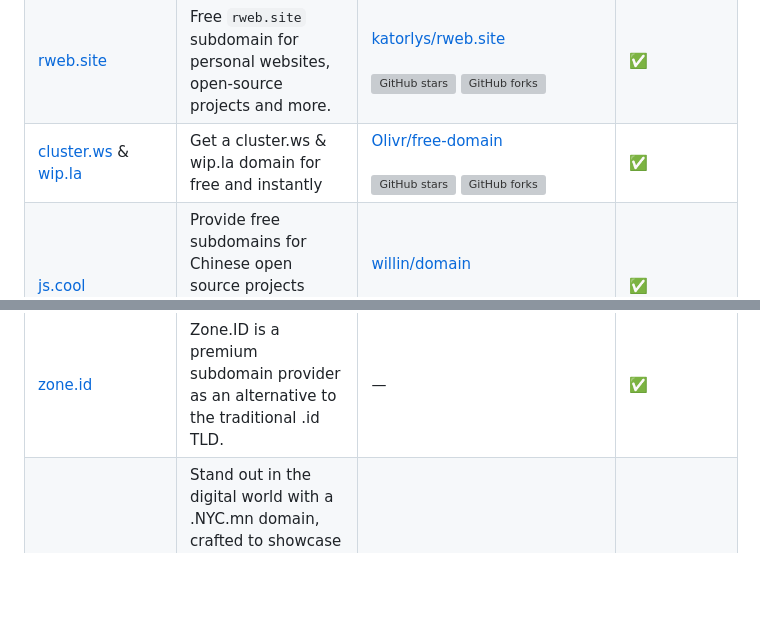
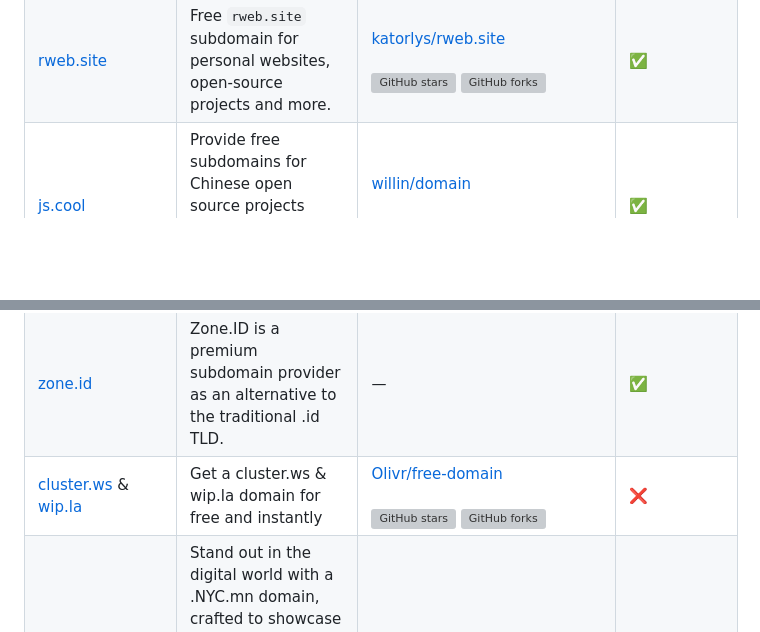
Before and after one commit to harys722/free-domains, a Markdown page: README.md, 2 parts joined by grey strips. Rendered like a GitHub page; blank space fills up the shorter version; grey boxes are pictures that could not be loaded.

```diff
--- a/README.md
+++ b/README.md
@@ -43,13 +43,13 @@
  | [thedev.id](https://thedev.id/) | An identity for developers on the web. | [thedev-id/thedev.id](https://github.com/thedev-id/thedev.id) <br><br> ![GitHub stars](https://img.shields.io/github/stars/thedev-id/thedev.id?style=flat&label=Stars) ![GitHub forks](https://img.shields.io/github/forks/thedev-id/thedev.id?style=flat&label=Forks)| ✅ |
  | [thedev.me](https://thedev.me/) | Get your free '{name}.thedev.me' domain. | [thedev-me/register](https://github.com/thedev-me/register) <br><br> ![GitHub stars](https://img.shields.io/github/stars/thedev-me/register?style=flat&label=Stars) ![GitHub forks](https://img.shields.io/github/forks/thedev-me/register?style=flat&label=Forks)| ✅ |
  | [rweb.site](https://rweb.site/) | Free `rweb.site` subdomain for personal websites, open-source projects and more. | [katorlys/rweb.site](https://github.com/katorlys/rweb.site) <br><br> ![GitHub stars](https://img.shields.io/github/stars/katorlys/rweb.site?style=flat&label=Stars) ![GitHub forks](https://img.shields.io/github/forks/katorlys/rweb.site?style=flat&label=Forks)| ✅ |
- | [cluster.ws](https://cluster.ws/) & [wip.la](https://wip.la/) | Get a cluster.ws & wip.la domain for free and instantly | [Olivr/free-domain](https://github.com/Olivr/free-domain) <br><br> ![GitHub stars](https://img.shields.io/github/stars/Olivr/free-domain?style=flat&label=Stars) ![GitHub forks](https://img.shields.io/github/forks/Olivr/free-domain?style=flat&label=Forks) | ✅ |
  | [js.cool](https://js.cool/)| Provide free subdomains for Chinese open source projects (since August 2020), now support Vercel! | [willin/domain](https://github.com/willin/domain) <br><br> ![GitHub stars](https://img.shields.io/github/stars/willin/domain?style=flat&label=Stars) ![GitHub forks](https://img.shields.io/github/forks/willin/domain?style=flat&label=Forks) | ✅ |
  | [ngo.us](https://nic.ngo.us/) | Free subdomains exclusively for nonprofits, nongovernmental organizations (NGOs) and initiatives. | [ngo-us/registry](https://github.com/ngo-us/registry) <br><br> ![GitHub stars](https://img.shields.io/github/stars/ngo-us/registry?style=flat&label=Stars) ![GitHub forks](https://img.shields.io/github/forks/ngo-us/registry?style=flat&label=Forks) | ✅ |
  | [pp.ua](https://pp.ua/) | Free pp.ua subdomains. | — | ✅ |
  | [part-of.my.id/](https://part-of.my.id/) | your own personal id (`part-of.my.id`) for your website. | [partofmyid/register](https://github.com/partofmyid/register) <br><br> ![GitHub stars](https://img.shields.io/github/stars/partofmyid/register?style=flat&label=Stars) ![GitHub forks](https://img.shields.io/github/forks/partofmyid/register?style=flat&label=Forks) | ✅ |
  | [lgbt.sh](https://lgbt.sh/) | Free lgbt.sh sub-domain registration service. | [lgbt-sh/lgbt-sh](https://github.com/lgbt-sh/lgbt-sh) <br><br> ![GitHub stars](https://img.shields.io/github/stars/lgbt-sh/lgbt-sh?style=flat&label=Stars) ![GitHub forks](https://img.shields.io/github/forks/lgbt-sh/lgbt-sh?style=flat&label=Forks) | ✅ |
  | [zone.id](https://zone.id/) | Zone.ID is a premium subdomain provider as an alternative to the traditional .id TLD. | — | ✅ |
+ | [cluster.ws](https://cluster.ws/) & [wip.la](https://wip.la/) | Get a cluster.ws & wip.la domain for free and instantly | [Olivr/free-domain](https://github.com/Olivr/free-domain) <br><br> ![GitHub stars](https://img.shields.io/github/stars/Olivr/free-domain?style=flat&label=Stars) ![GitHub forks](https://img.shields.io/github/forks/Olivr/free-domain?style=flat&label=Forks) | ❌ |
  | [nyc.mn](https://dot.nyc.mn/) | Stand out in the digital world with a .NYC.mn domain, crafted to showcase your unique connection to New York City. Whether you’re a local New Yorker or a business in the city that never sleeps, this domain makes your online presence unmistakably tied to one of the most iconic cities on the planet. | — | ❌ |
  | [is-an.app](https://is-an.app/) |  🌐 DNS configuration for some of my domains. (Not available anymore) | [tarampampam/free-domains](https://github.com/tarampampam/free-domains) <br><br> ![GitHub stars](https://img.shields.io/github/stars/tarampampam/free-domains?style=flat&label=Stars) ![GitHub forks](https://img.shields.io/github/forks/tarampampam/free-domains?style=flat&label=Forks) | ❌  |
  | [possibly-is.gay](https://possibly-is.gay/) | Self-service possibly-is.gay subdomain registration. | [possibly-is-gay/possibly-is-gay](https://github.com/possibly-is-gay/possibly-is-gay) <br><br> ![GitHub stars](https://img.shields.io/github/stars/possibly-is-gay/possibly-is-gay?style=flat&label=Stars) ![GitHub forks](https://img.shields.io/github/forks/possibly-is-gay/possibly-is-gay?style=flat&label=Forks) | ❌ |
```
Also changed, not shown: other parts of README.md (+0 -1 lines).
